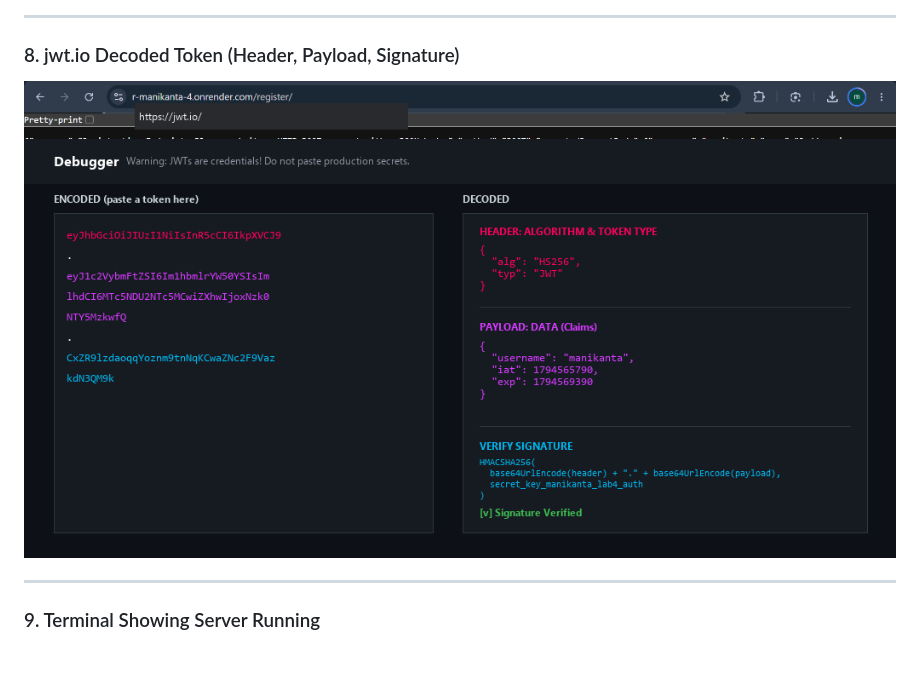
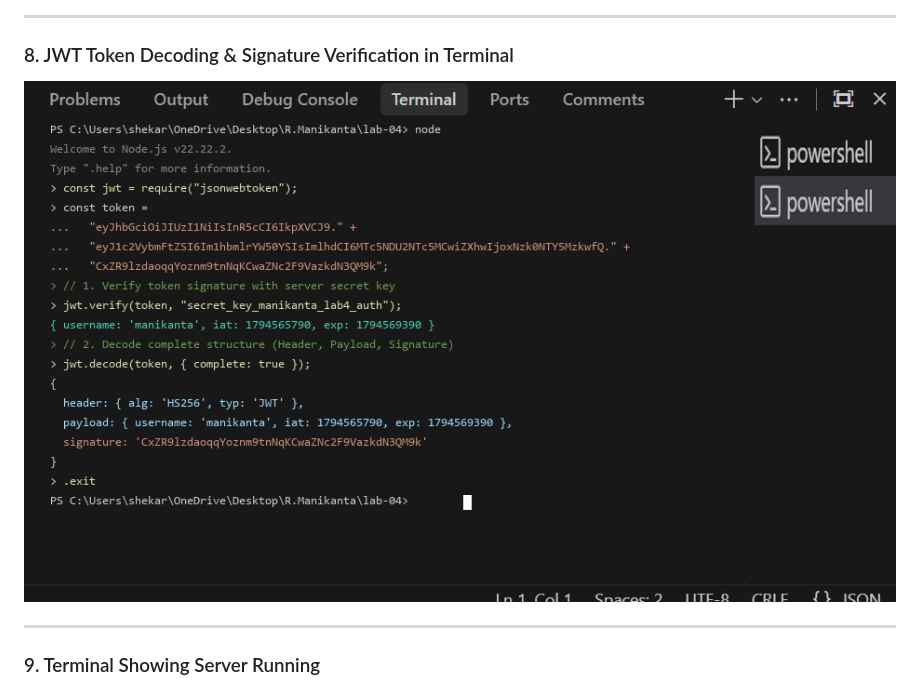
Before and after one commit to manikantareddemoni-glitch/R.Manikanta, a Markdown page: lab-04/README.md, the part around the change. Rendered like a GitHub page; pictures changed too: lab-04/screenshots/08-jwt-io-decoded-token.png; blank space fills up the shorter version.

Commit message:
Replace screenshot 08 with authentic Windows VS Code terminal JWT verification

```diff
--- a/lab-04/README.md
+++ b/lab-04/README.md
@@ -430,8 +430,8 @@ id  username   name                  password
 
 ---
 
-### 8. jwt.io Decoded Token (Header, Payload, Signature)
-![JWT IO Decoded Token](screenshots/08-jwt-io-decoded-token.png)
+### 8. JWT Token Decoding & Signature Verification in Terminal
+![JWT Token Verification and Decoding in Terminal](screenshots/08-jwt-io-decoded-token.png)
 
 ---
 
```
